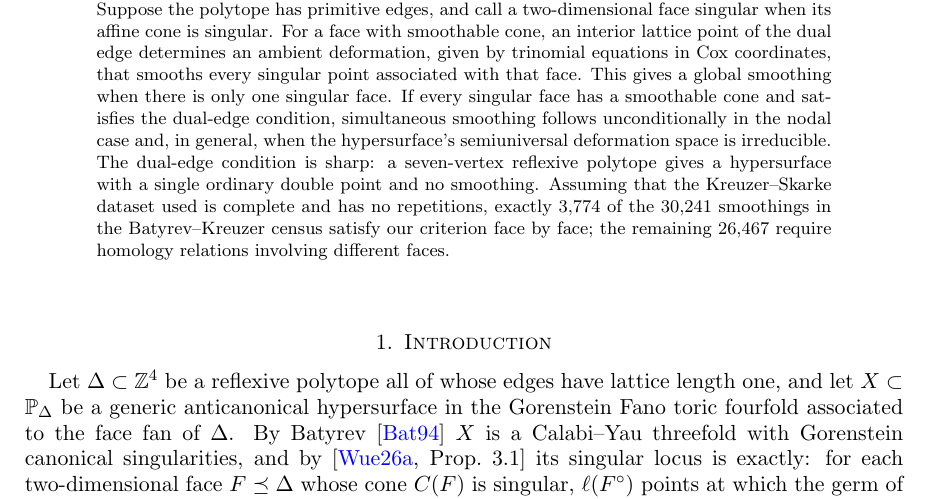
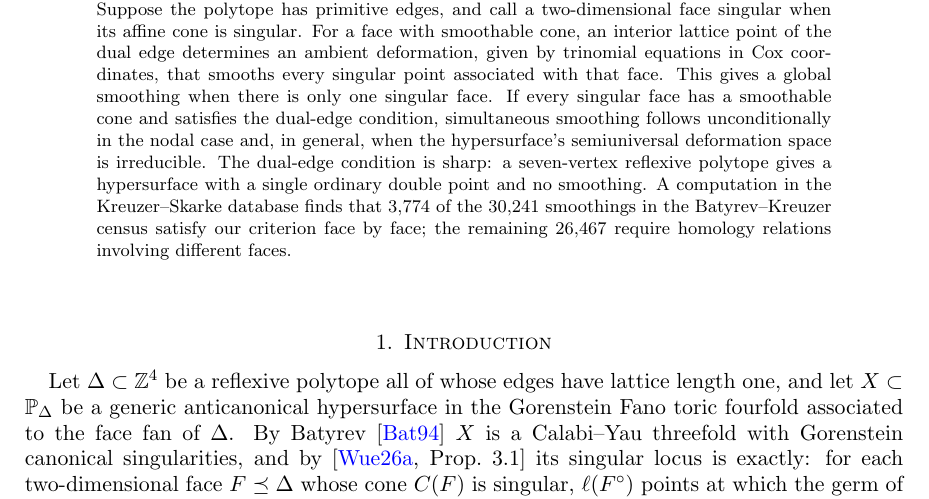
Before and after one commit to bwuebben/calabi-yau-smoothability, a LaTeX paper (paper2/main.tex): part of page 1 of 18, cut so that both start at the same text. Compiled offline with pdfLaTeX.

Commit message:
Clarify database computation wording in abstracts

```diff
--- a/paper2/main.tex
+++ b/paper2/main.tex
@@ -60,10 +60,10 @@ unconditionally in the nodal case and, in general, when the
 hypersurface's semiuniversal deformation space is irreducible. The
 dual-edge condition is sharp: a seven-vertex reflexive polytope gives a
 hypersurface with a single ordinary double point and no smoothing.
-Assuming that the Kreuzer--Skarke dataset used is complete and has no
-repetitions, exactly 3,774 of the 30,241 smoothings in the
-Batyrev--Kreuzer census satisfy our criterion face by face; the remaining
-26,467 require homology relations involving different faces.
+A computation in the Kreuzer--Skarke database finds that 3,774 of the
+30,241 smoothings in the Batyrev--Kreuzer census satisfy our criterion
+face by face; the remaining 26,467 require homology relations involving
+different faces.
 \end{abstract}
 
 \maketitle
```
Also changed, not shown: paper1/main.tex (+2 -3 lines), paper3/main.tex (+2 -3 lines), paper1/cy-non-smoothable.pdf, paper2/cy-toric-pairs.pdf, paper3/cy-mirror-pairs.pdf.
